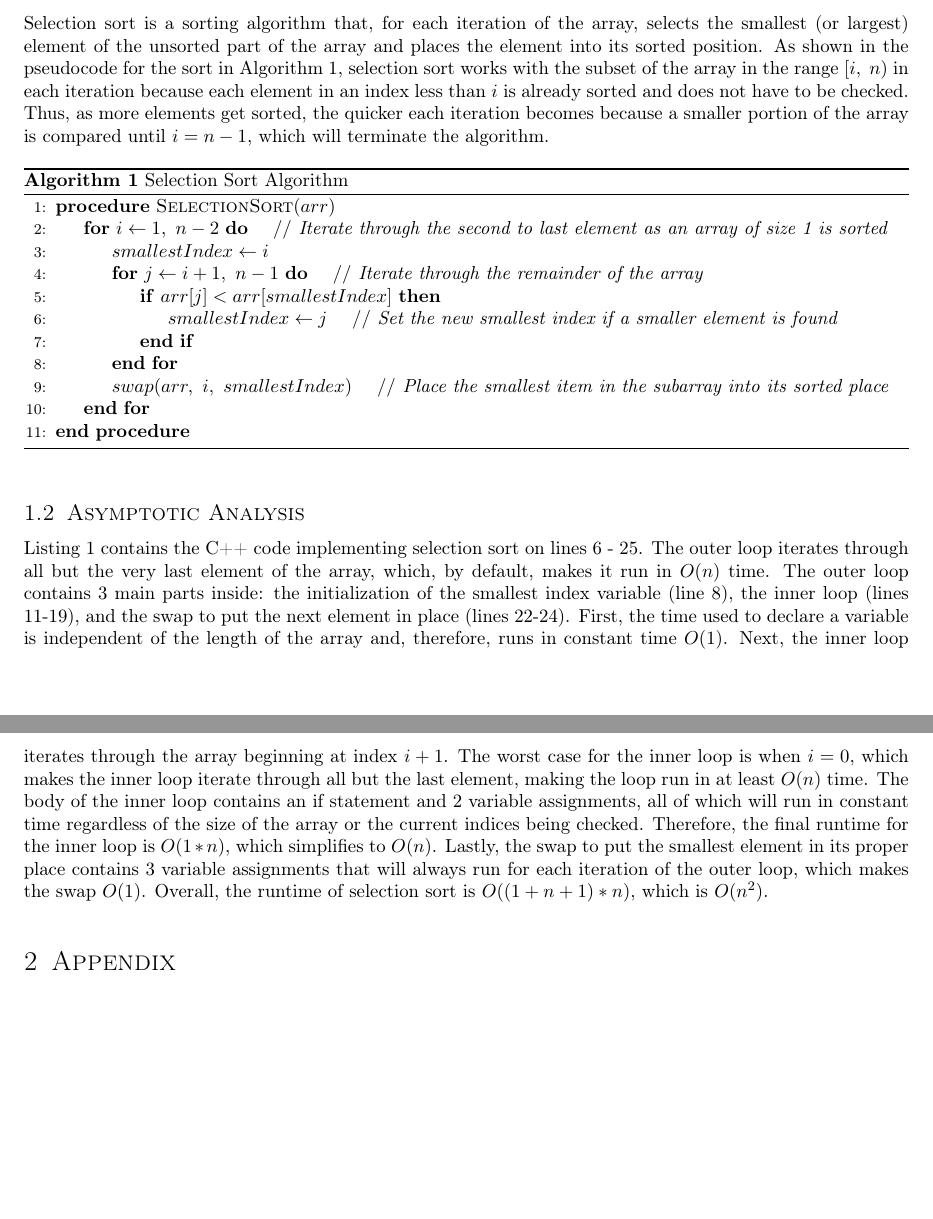
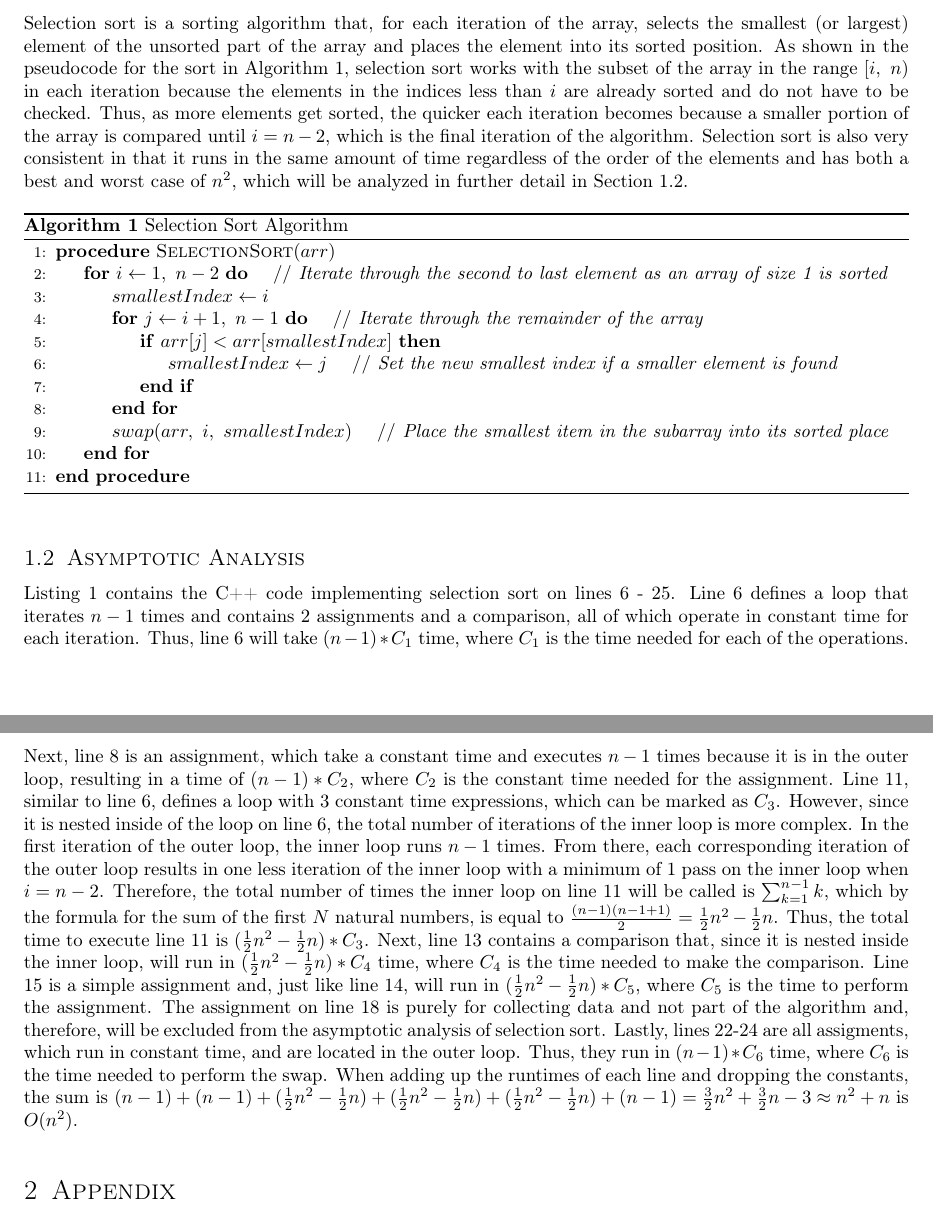
Before and after one commit to joshuaseligman/algo-f22, a LaTeX problem sheet (assignment2/latexWriteup/assignment2.tex): two parts of pages 1 and 2 of 2, joined at a grey line, cut so that both start at the same text, the shorter picture padded with empty space. Compiled offline with pdfLaTeX.

Commit message:
Improved the writing for selection sort

```diff
--- a/assignment2/latexWriteup/assignment2.tex
+++ b/assignment2/latexWriteup/assignment2.tex
@@ -83,7 +83,7 @@
 
 \section{Selection Sort}\label{selectionSortSection}
 \subsection{The Algorithm}
-Selection sort is a sorting algorithm that, for each iteration of the array, selects the smallest (or largest) element of the unsorted part of the array and places the element into its sorted position. As shown in the pseudocode for the sort in Algorithm \ref{algorithm:selectionSort}, selection sort works with the subset of the array in the range $[i,~n)$ in each iteration because each element in an index less than $i$ is already sorted and does not have to be checked. Thus, as more elements get sorted, the quicker each iteration becomes because a smaller portion of the array is compared until $i = n - 1$, which will terminate the algorithm.
+Selection sort is a sorting algorithm that, for each iteration of the array, selects the smallest (or largest) element of the unsorted part of the array and places the element into its sorted position. As shown in the pseudocode for the sort in Algorithm \ref{algorithm:selectionSort}, selection sort works with the subset of the array in the range $[i,~n)$ in each iteration because the elements in the indices less than $i$ are already sorted and do not have to be checked. Thus, as more elements get sorted, the quicker each iteration becomes because a smaller portion of the array is compared until $i = n - 2$, which is the final iteration of the algorithm. Selection sort is also very consistent in that it runs in the same amount of time regardless of the order of the elements and has both a best and worst case of $n^2$, which will be analyzed in further detail in Section \ref{selectionAnalysis}.
 
 \begin{algorithm}
   \caption{Selection Sort Algorithm}
@@ -104,8 +104,9 @@ Selection sort is a sorting algorithm that, for each iteration of the array, sel
   \end{algorithmic}
 \end{algorithm}
 
-\subsection{Asymptotic Analysis}
-Listing \ref{lst:selectionSortListing} contains the C++ code implementing selection sort on lines 6 - 25. The outer loop iterates through all but the very last element of the array, which, by default, makes it run in $O(n)$ time. The outer loop contains 3 main parts inside: the initialization of the smallest index variable (line 8), the inner loop (lines 11-19), and the swap to put the next element in place (lines 22-24). First, the time used to declare a variable is independent of the length of the array and, therefore, runs in constant time $O(1)$. Next, the inner loop iterates through the array beginning at index $i + 1$. The worst case for the inner loop is when $i = 0$, which makes the inner loop iterate through all but the last element, making the loop run in at least $O(n)$ time. The body of the inner loop contains an if statement and 2 variable assignments, all of which will run in constant time regardless of the size of the array or the current indices being checked. Therefore, the final runtime for the inner loop is $O(1 * n)$, which simplifies to $O(n)$. Lastly, the swap to put the smallest element in its proper place contains 3 variable assignments that will always run for each iteration of the outer loop, which makes the swap $O(1)$. Overall, the runtime of selection sort is $O((1 + n + 1) * n)$, which is $O(n^2)$.
+\subsection{Asymptotic Analysis}\label{selectionAnalysis}
+Listing \ref{lst:selectionSortListing} contains the C++ code implementing selection sort on lines 6 - 25. Line 6 defines a loop that iterates $n - 1$ times and contains 2 assignments and a comparison, all of which operate in constant time for each iteration. Thus, line 6 will take $(n - 1) * C_{1}$ time, where $C_{1}$ is the time needed for each of the operations. Next, line 8 is an assignment, which take a constant time and executes $n - 1$ times because it is in the outer loop, resulting in a time of $(n - 1) * C_{2}$, where $C_{2}$ is the constant time needed for the assignment. Line 11, similar to line 6, defines a loop with 3 constant time expressions, which can be marked as $C_{3}$. However, since it is nested inside of the loop on line 6, the total number of iterations of the inner loop is more complex. In the first iteration of the outer loop, the inner loop runs $n - 1$ times. From there, each corresponding iteration of the outer loop results in one less iteration of the inner loop with a minimum of 1 pass on the inner loop when $i = n - 2$. Therefore, the total number of times the inner loop on line 11 will be called is $\sum_{k = 1} ^{n - 1} k$, which by the formula for the sum of the first $N$ natural numbers, is equal to $\frac{(n - 1)(n - 1 + 1)}{2} = \frac{1}{2}n^2 - \frac{1}{2}n$. Thus, the total time to execute line 11 is $(\frac{1}{2}n^2 - \frac{1}{2}n) * C_{3}$. Next, line 13 contains a comparison that, since it is nested inside the inner loop, will run in $(\frac{1}{2}n^2 - \frac{1}{2}n) * C_{4}$ time, where $C_{4}$ is the time needed to make the comparison. Line 15 is a simple assignment and, just like line 14, will run in $(\frac{1}{2}n^2 - \frac{1}{2}n) * C_{5}$, where $C_{5}$ is the time to perform the assignment. The assignment on line 18 is purely for collecting data and not part of the algorithm and, therefore, will be excluded from the asymptotic analysis of selection sort. Lastly, lines 22-24 are all assigments, which run in constant time, and are located in the outer loop. Thus, they run in $(n - 1) * C_{6}$ time, where $C_{6}$ is the time needed to perform the swap. When adding up the runtimes of each line and dropping the constants, the sum is $(n - 1) + (n - 1) + (\frac{1}{2}n^2 - \frac{1}{2}n) + (\frac{1}{2}n^2 - \frac{1}{2}n) + (\frac{1}{2}n^2 - \frac{1}{2}n) + (n - 1) = \frac{3}{2}n^2 + \frac{3}{2}n - 3 \approx n^2 + n$ is $O(n^2)$.
+
 
 \section{Appendix}
 \lstset{numbers=left, numberstyle=\tiny, stepnumber=1, numbersep=5pt}
```
Also changed, not shown: assignment2/latexWriteup/assignment2.pdf, assignment2/latexWriteup/assignment2.tex (5 more changed lines).
